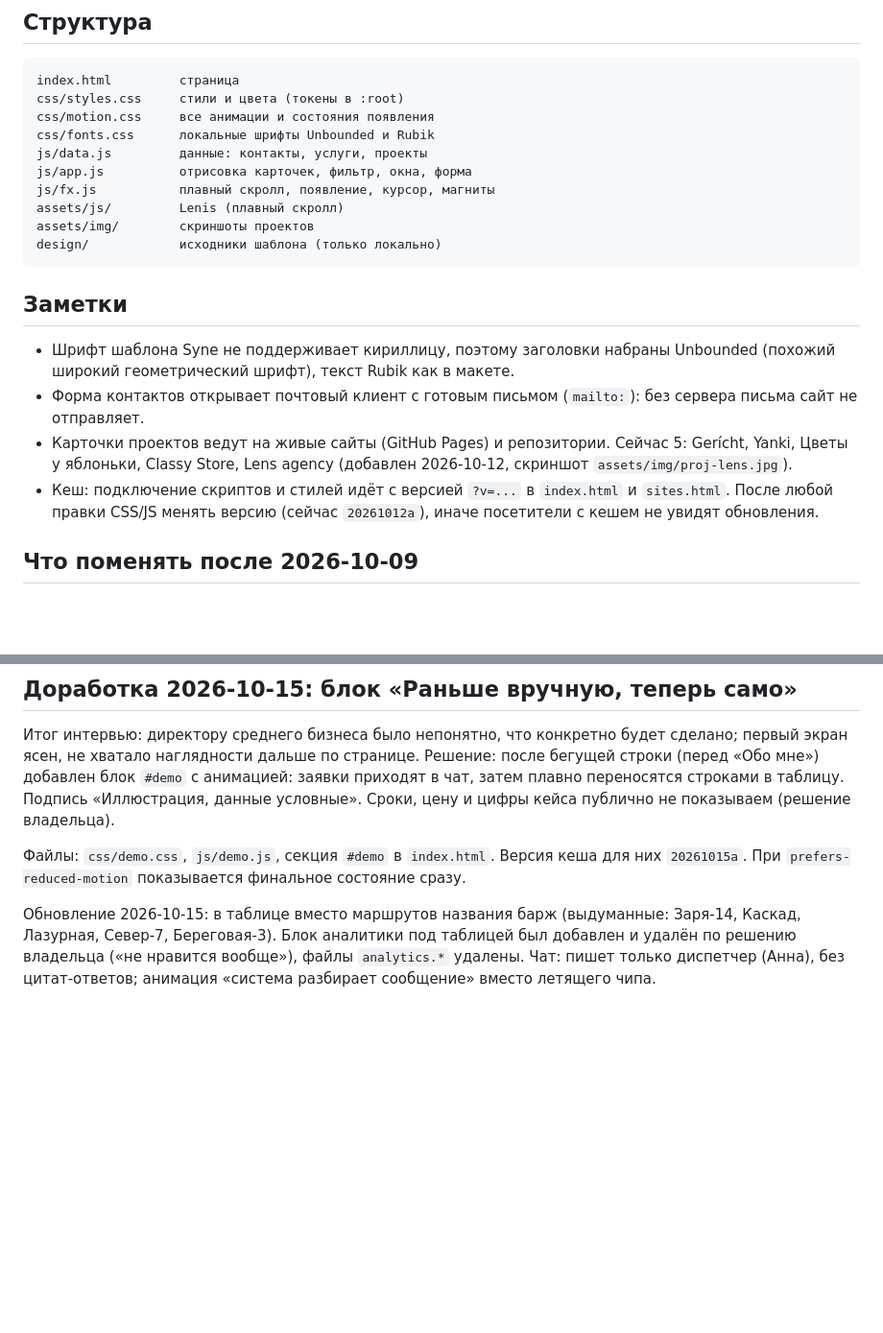
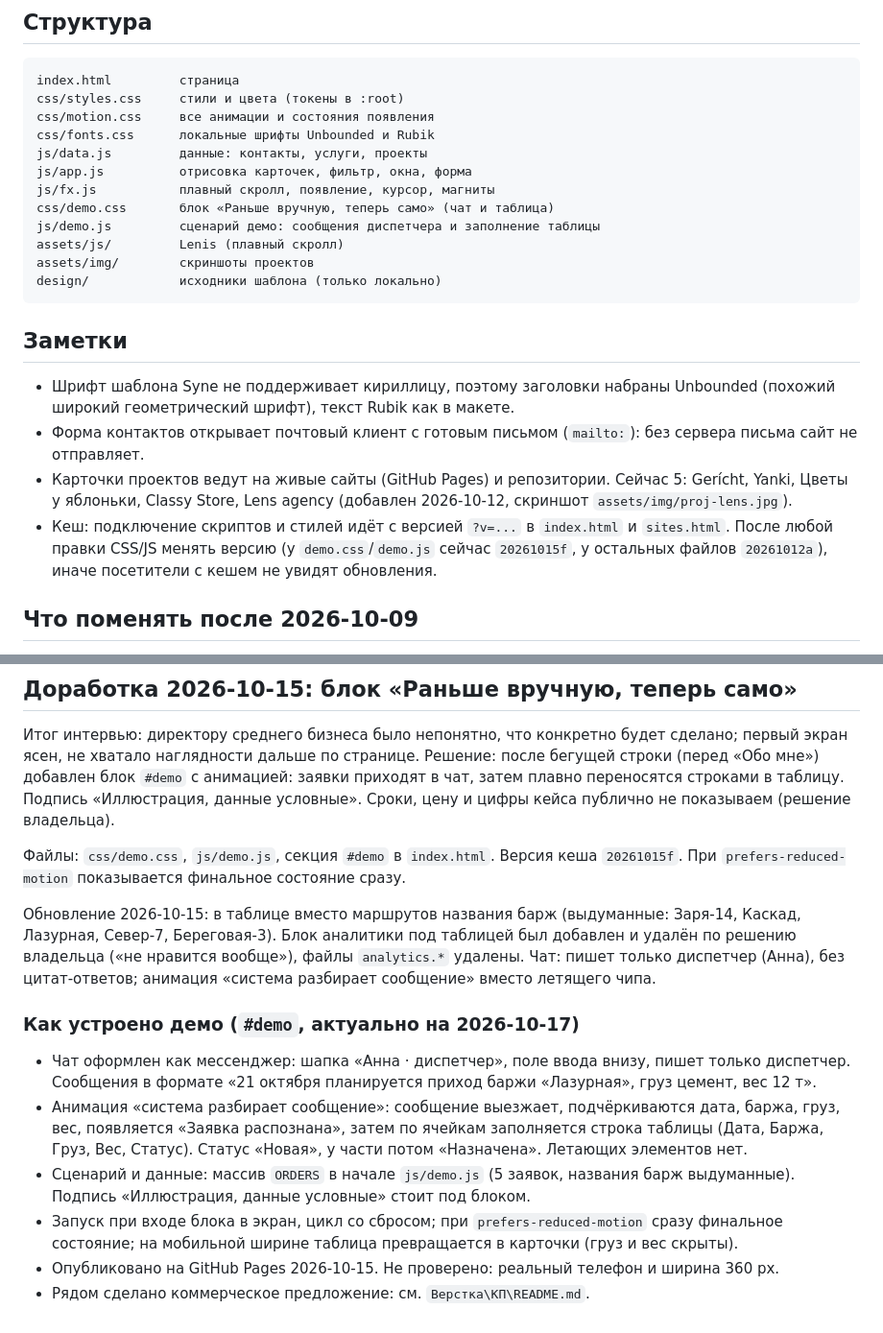
Before and after one commit to K0lumiQ/K0lumiQ.github.io, a Markdown page: README.md, 2 parts joined by grey strips. Shown at 96% size. Drawn GitHub-style; blank space fills up the shorter version.

Commit message:
README: how the demo block works, cache versions
Co-Authored-By: Claude Sonnet 5.5 <noreply@anthropic.com>

```diff
--- a/README.md
+++ b/README.md
@@ -62,6 +62,8 @@ css/fonts.css      локальные шрифты Unbounded и Rubik
 js/data.js         данные: контакты, услуги, проекты
 js/app.js          отрисовка карточек, фильтр, окна, форма
 js/fx.js           плавный скролл, появление, курсор, магниты
+css/demo.css       блок «Раньше вручную, теперь само» (чат и таблица)
+js/demo.js         сценарий демо: сообщения диспетчера и заполнение таблицы
 assets/js/         Lenis (плавный скролл)
 assets/img/        скриншоты проектов
 design/            исходники шаблона (только локально)
@@ -72,7 +74,7 @@ design/            исходники шаблона (только локаль
 - Шрифт шаблона Syne не поддерживает кириллицу, поэтому заголовки набраны Unbounded (похожий широкий геометрический шрифт), текст Rubik как в макете.
 - Форма контактов открывает почтовый клиент с готовым письмом (`mailto:`): без сервера письма сайт не отправляет.
 - Карточки проектов ведут на живые сайты (GitHub Pages) и репозитории. Сейчас 5: Gerícht, Yanki, Цветы у яблоньки, Classy Store, Lens agency (добавлен 2026-10-12, скриншот `assets/img/proj-lens.jpg`).
-- Кеш: подключение скриптов и стилей идёт с версией `?v=...` в `index.html` и `sites.html`. После любой правки CSS/JS менять версию (сейчас `20261012a`), иначе посетители с кешем не увидят обновления.
+- Кеш: подключение скриптов и стилей идёт с версией `?v=...` в `index.html` и `sites.html`. После любой правки CSS/JS менять версию (у `demo.css`/`demo.js` сейчас `20261015f`, у остальных файлов `20261012a`), иначе посетители с кешем не увидят обновления.
 
 
 ## Что поменять после 2026-10-09
@@ -88,6 +90,15 @@ design/            исходники шаблона (только локаль
 
 Итог интервью: директору среднего бизнеса было непонятно, что конкретно будет сделано; первый экран ясен, не хватало наглядности дальше по странице. Решение: после бегущей строки (перед «Обо мне») добавлен блок `#demo` с анимацией: заявки приходят в чат, затем плавно переносятся строками в таблицу. Подпись «Иллюстрация, данные условные». Сроки, цену и цифры кейса публично не показываем (решение владельца).
 
-Файлы: `css/demo.css`, `js/demo.js`, секция `#demo` в `index.html`. Версия кеша для них `20261015a`. При `prefers-reduced-motion` показывается финальное состояние сразу.
+Файлы: `css/demo.css`, `js/demo.js`, секция `#demo` в `index.html`. Версия кеша `20261015f`. При `prefers-reduced-motion` показывается финальное состояние сразу.
 
 Обновление 2026-10-15: в таблице вместо маршрутов названия барж (выдуманные: Заря-14, Каскад, Лазурная, Север-7, Береговая-3). Блок аналитики под таблицей был добавлен и удалён по решению владельца («не нравится вообще»), файлы `analytics.*` удалены. Чат: пишет только диспетчер (Анна), без цитат-ответов; анимация «система разбирает сообщение» вместо летящего чипа.
+
+### Как устроено демо (`#demo`, актуально на 2026-10-17)
+
+- Чат оформлен как мессенджер: шапка «Анна · диспетчер», поле ввода внизу, пишет только диспетчер. Сообщения в формате «21 октября планируется приход баржи «Лазурная», груз цемент, вес 12 т».
+- Анимация «система разбирает сообщение»: сообщение выезжает, подчёркиваются дата, баржа, груз, вес, появляется «Заявка распознана», затем по ячейкам заполняется строка таблицы (Дата, Баржа, Груз, Вес, Статус). Статус «Новая», у части потом «Назначена». Летающих элементов нет.
+- Сценарий и данные: массив `ORDERS` в начале `js/demo.js` (5 заявок, названия барж выдуманные). Подпись «Иллюстрация, данные условные» стоит под блоком.
+- Запуск при входе блока в экран, цикл со сбросом; при `prefers-reduced-motion` сразу финальное состояние; на мобильной ширине таблица превращается в карточки (груз и вес скрыты).
+- Опубликовано на GitHub Pages 2026-10-15. Не проверено: реальный телефон и ширина 360 px.
+- Рядом сделано коммерческое предложение: см. `Верстка\КП\README.md`.
```
